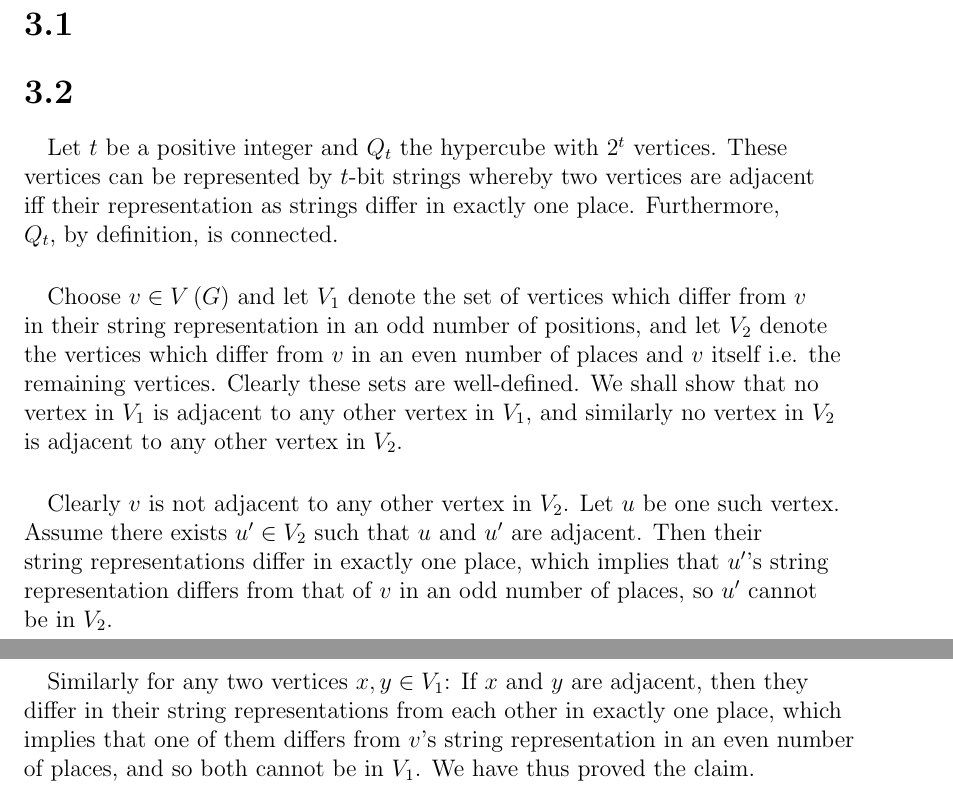
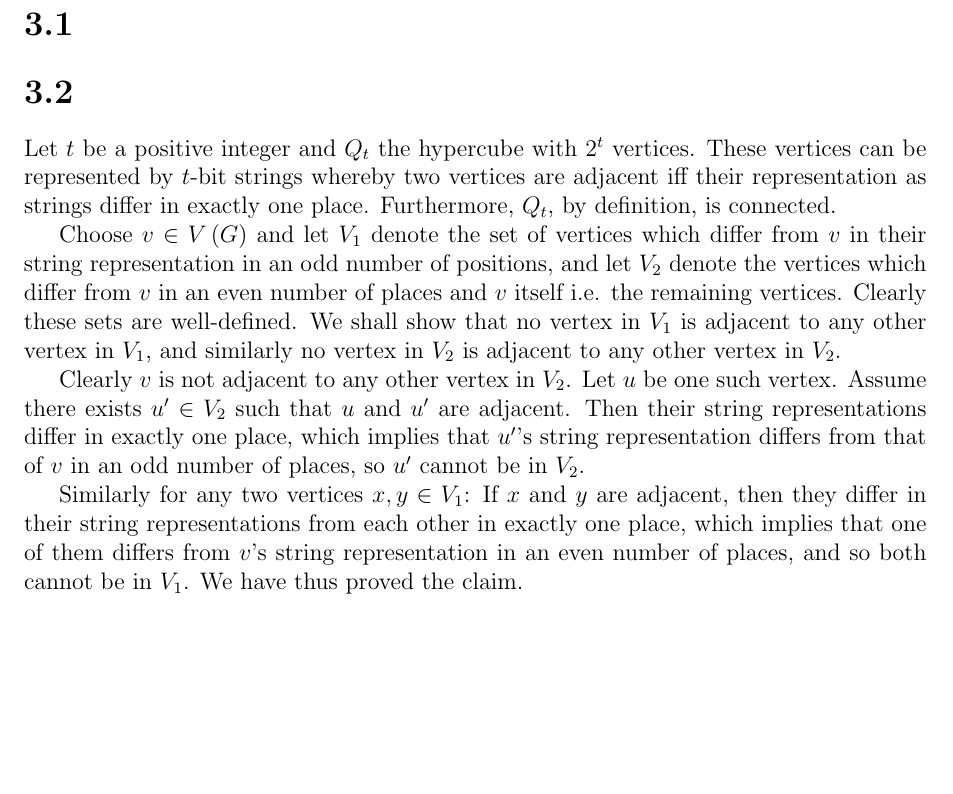
Before and after one commit to h4tguy/gt-hons, a LaTeX document (tut2/tut2.tex, which reads tut2/3.2.tex): two parts of pages 1 and 2 of 3 before the commit and part of page 1 of 3 after it, the two joined at a grey line, cut so that both start at the same text, the shorter picture padded with empty space. Compiled offline with pdfLaTeX.

Commit message:
Line breaks

```diff
--- a/tut2/3.2.tex
+++ b/tut2/3.2.tex
@@ -1,6 +1,22 @@
-\paragraph{}Let $t$ be a positive integer and $Q_t$ the hypercube with $2^t$ vertices. These\\* vertices can be represented by $t$-bit strings whereby two vertices are adjacent\\* iff their representation as strings differ in exactly one place. Furthermore,\\* $Q_t$, by definition, is connected.
-\paragraph{}Choose $v \in V\left(G\right)$ and let $V_1$ denote the set of vertices which differ from $v$\\* in their string representation in an odd number of positions, and let $V_2$ denote\\* the vertices which differ from $v$ in an even number of places and $v$ itself i.e. the\\* remaining vertices. Clearly these sets are well-defined. We shall show that no\\* vertex in $V_1$ is adjacent to any other vertex in $V_1$, and similarly no vertex in $V_2$\\* is adjacent to any other vertex in $V_2$.
+Let $t$ be a positive integer and $Q_t$ the hypercube with $2^t$ vertices. These
+vertices can be represented by $t$-bit strings whereby two vertices are adjacent
+iff their representation as strings differ in exactly one place. Furthermore,
+$Q_t$, by definition, is connected.
 
-\paragraph{}Clearly $v$ is not adjacent to any other vertex in $V_2$. Let $u$ be one such vertex.\\* Assume there exists $u' \in V_2$ such that $u$ and $u'$ are adjacent. Then their\\* string representations differ in exactly one place, which implies that $u'$'s string\\* representation differs from that of $v$ in an odd number of places, so $u'$ cannot\\* be in $V_2$.
+Choose $v \in V\left(G\right)$ and let $V_1$ denote the set of vertices which differ from $v$
+in their string representation in an odd number of positions, and let $V_2$ denote
+the vertices which differ from $v$ in an even number of places and $v$ itself i.e. the
+remaining vertices. Clearly these sets are well-defined. We shall show that no
+vertex in $V_1$ is adjacent to any other vertex in $V_1$, and similarly no vertex in $V_2$
+is adjacent to any other vertex in $V_2$.
 
-\paragraph{}Similarly for any two vertices $x,y \in V_1$: If $x$ and $y$ are adjacent, then they\\* differ in their string representations from each other in exactly one place, which\\* implies that one of them differs from $v$'s string representation in an even number\\* of places, and so both cannot be in $V_1$. We have thus proved the claim.
+Clearly $v$ is not adjacent to any other vertex in $V_2$. Let $u$ be one such vertex.
+Assume there exists $u' \in V_2$ such that $u$ and $u'$ are adjacent. Then their
+string representations differ in exactly one place, which implies that $u'$'s string
+representation differs from that of $v$ in an odd number of places, so $u'$ cannot
+be in $V_2$.
+
+Similarly for any two vertices $x,y \in V_1$: If $x$ and $y$ are adjacent, then they
+differ in their string representations from each other in exactly one place, which
+implies that one of them differs from $v$'s string representation in an even number
+of places, and so both cannot be in $V_1$. We have thus proved the claim.
```
